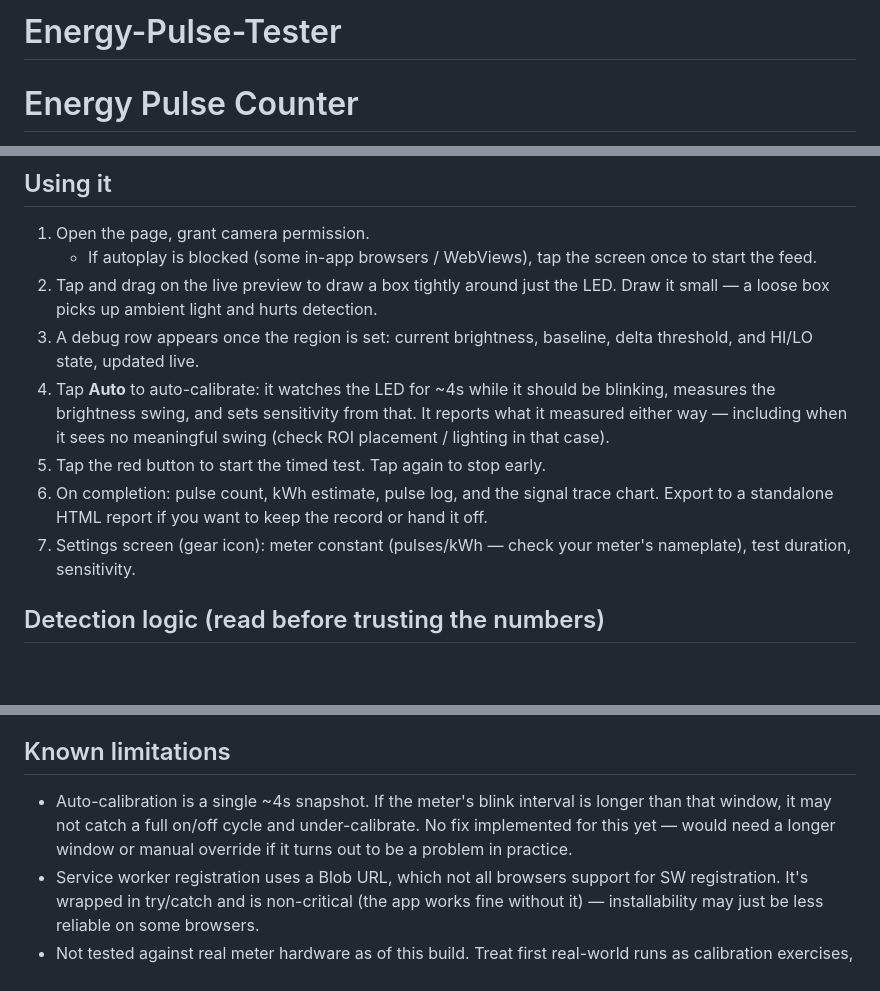
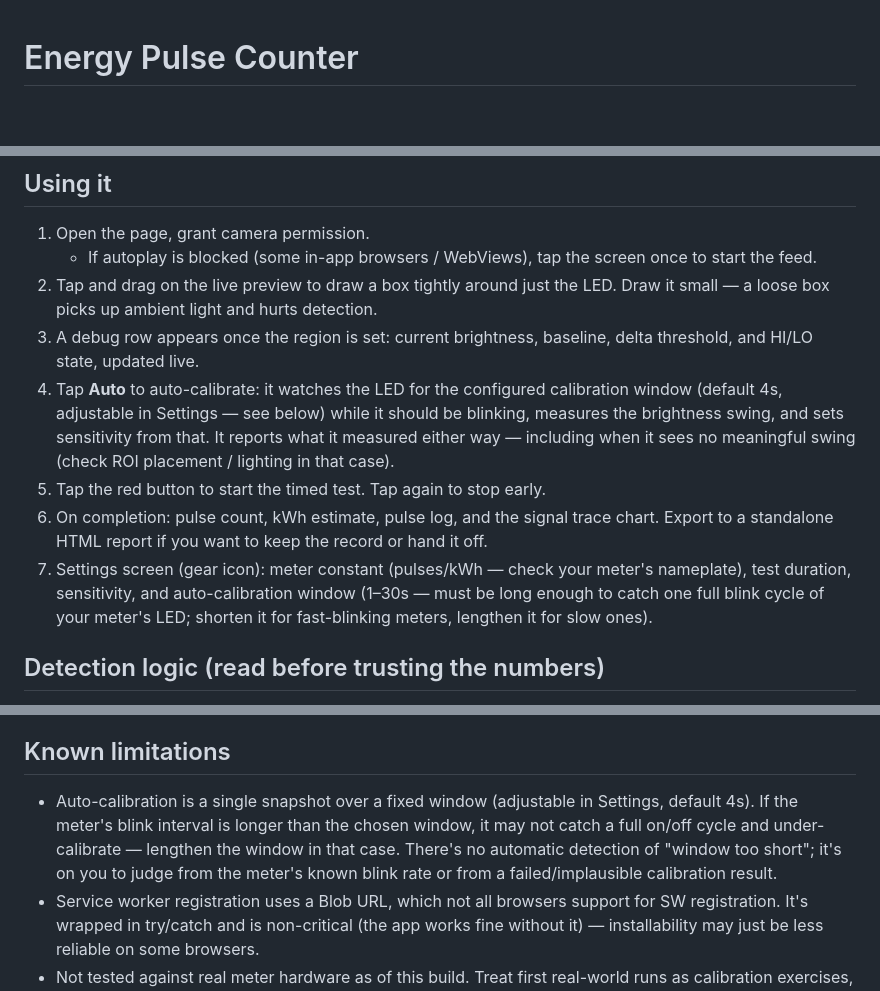
Before and after one commit to energyintervention-rgb/Energy-Pulse-Tester, a Markdown page: README.md, 3 parts joined by grey strips. Drawn GitHub-style; blank space fills up the shorter version.

Commit message:
Improve README clarity on calibration and settings
Updated README to clarify auto-calibration and settings.

```diff
--- a/README.md
+++ b/README.md
@@ -1,4 +1,3 @@
-# Energy-Pulse-Tester
 # Energy Pulse Counter
 
 A self-contained, offline-capable PWA for testing LED-blink pulse counters on
@@ -48,16 +47,21 @@ No build step. It's one HTML file — copy it to the repo and it's live.
    detection.
 3. A debug row appears once the region is set: current brightness,
    baseline, delta threshold, and HI/LO state, updated live.
-4. Tap **Auto** to auto-calibrate: it watches the LED for ~4s while it
-   should be blinking, measures the brightness swing, and sets sensitivity
-   from that. It reports what it measured either way — including when it
-   sees no meaningful swing (check ROI placement / lighting in that case).
+4. Tap **Auto** to auto-calibrate: it watches the LED for the configured
+   calibration window (default 4s, adjustable in Settings — see below)
+   while it should be blinking, measures the brightness swing, and sets
+   sensitivity from that. It reports what it measured either way —
+   including when it sees no meaningful swing (check ROI placement /
+   lighting in that case).
 5. Tap the red button to start the timed test. Tap again to stop early.
 6. On completion: pulse count, kWh estimate, pulse log, and the signal
    trace chart. Export to a standalone HTML report if you want to keep
    the record or hand it off.
 7. Settings screen (gear icon): meter constant (pulses/kWh — check your
-   meter's nameplate), test duration, sensitivity.
+   meter's nameplate), test duration, sensitivity, and auto-calibration
+   window (1–30s — must be long enough to catch one full blink cycle of
+   your meter's LED; shorten it for fast-blinking meters, lengthen it for
+   slow ones).
 
 ## Detection logic (read before trusting the numbers)
 
@@ -76,10 +80,13 @@ before trusting a result.
 
 ## Known limitations
 
-- Auto-calibration is a single ~4s snapshot. If the meter's blink interval
-  is longer than that window, it may not catch a full on/off cycle and
-  under-calibrate. No fix implemented for this yet — would need a longer
-  window or manual override if it turns out to be a problem in practice.
+- Auto-calibration is a single snapshot over a fixed window (adjustable
+  in Settings, default 4s). If the meter's blink interval is longer than
+  the chosen window, it may not catch a full on/off cycle and
+  under-calibrate — lengthen the window in that case. There's no
+  automatic detection of "window too short"; it's on you to judge from
+  the meter's known blink rate or from a failed/implausible calibration
+  result.
 - Service worker registration uses a Blob URL, which not all browsers
   support for SW registration. It's wrapped in try/catch and is
   non-critical (the app works fine without it) — installability may just
```
